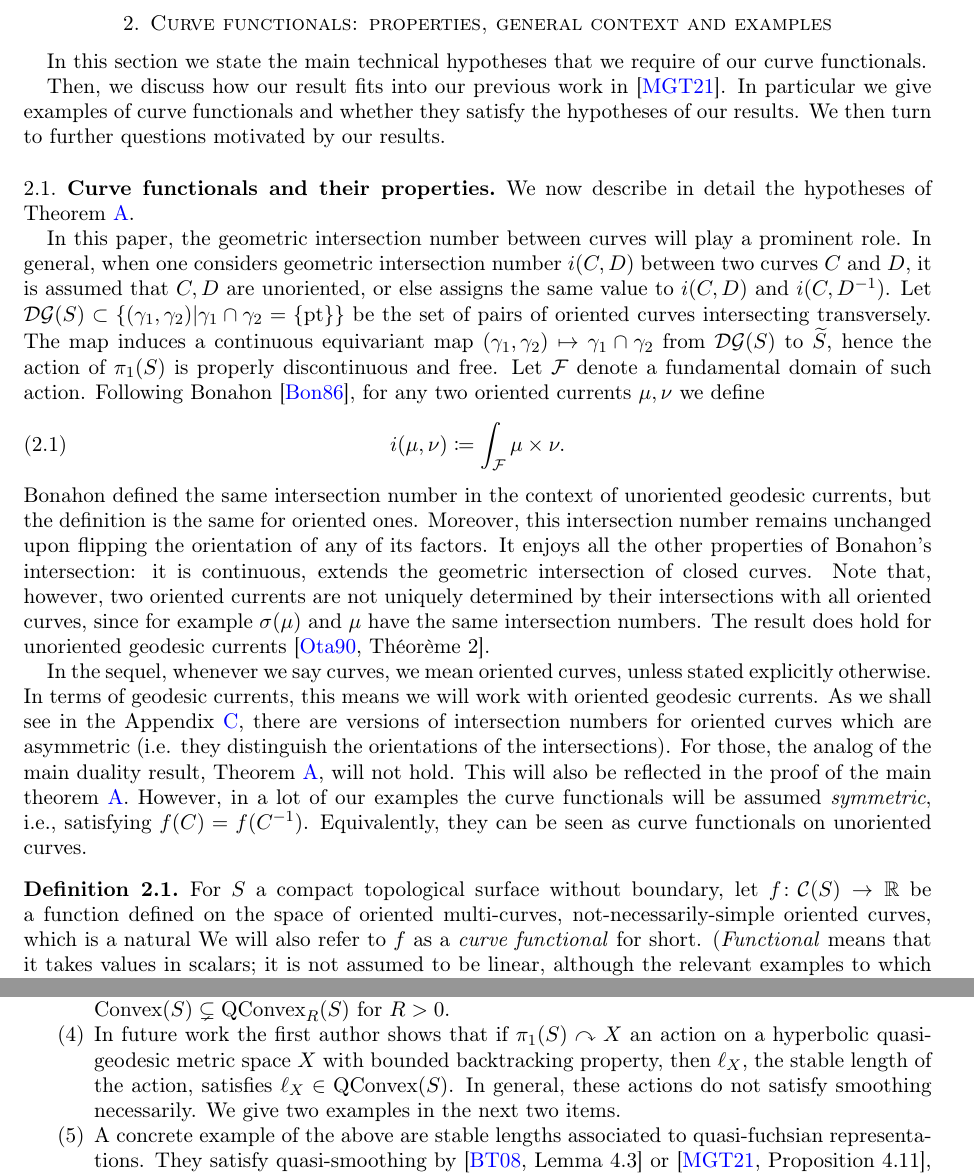
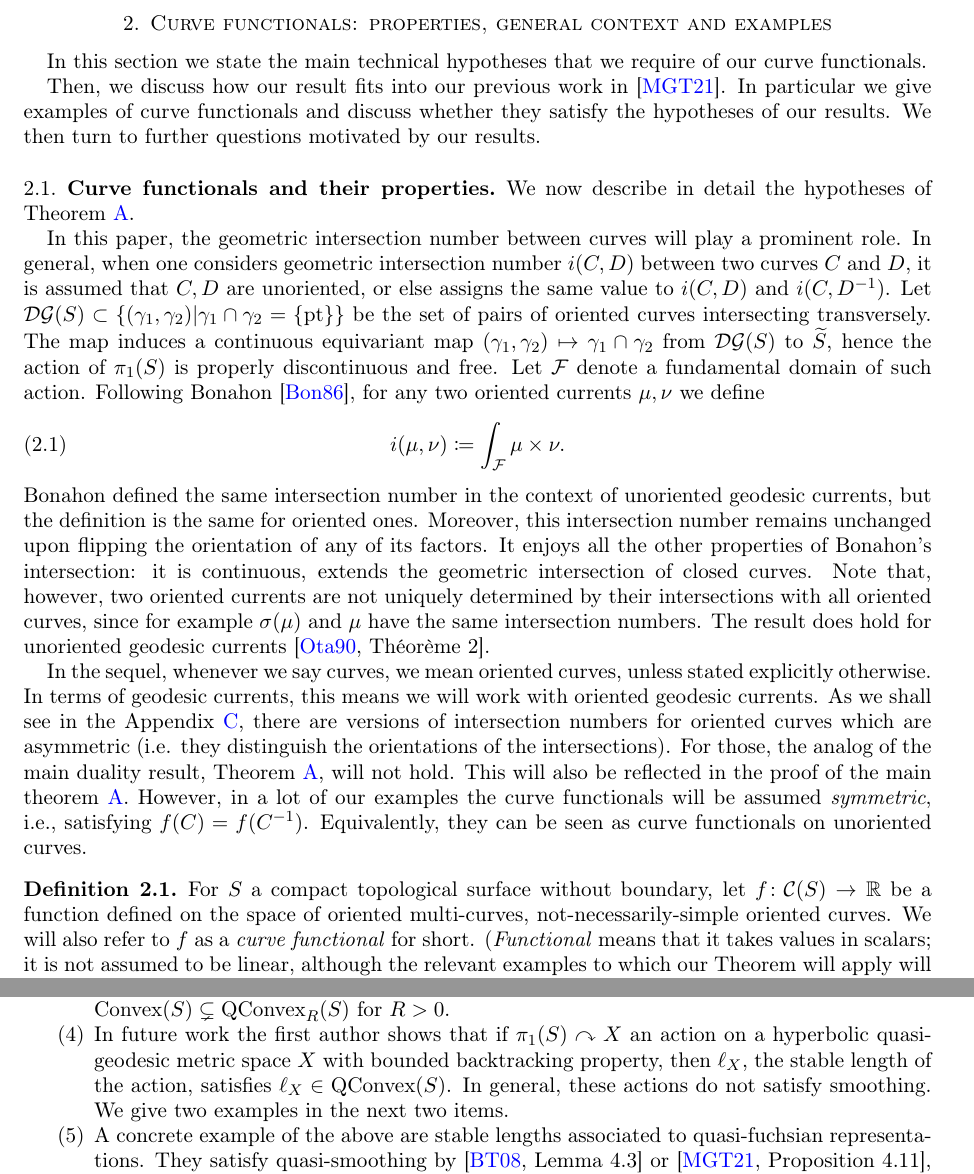
Before and after one commit to dpthurst/Currents-and-intersections, a LaTeX paper (Intersections.tex, which reads functionals.tex): two parts of pages 5 and 8 of 76, joined at a grey line, cut so that both start at the same text. Compiled offline with pdfLaTeX.

Commit message:
Update on Overleaf.

```diff
--- a/functionals.tex
+++ b/functionals.tex
@@ -8,7 +8,7 @@ In this section we state the main technical hypotheses that we require of our cu
 
 Then, we discuss how our result fits into our previous work
 in~\cite{MGT21:Smoothings}. In particular we give examples of curve
-functionals and whether they satisfy the hypotheses of our results.
+functionals and discuss whether they satisfy the hypotheses of our results.
 We then turn to further questions motivated by our results.
 
 \subsection{Curve functionals and their properties}
@@ -40,7 +40,7 @@ Equivalently, they can be seen as curve functionals on unoriented curves.
   let
   $f \colon \Curves(S) \to \bbR$ be a
   function defined on the space of oriented multi-curves,
-  not-necessarily-simple oriented curves, which is a natural
+  not-necessarily-simple oriented curves.
   We will also refer to $f$ as a \emph{curve functional} for short.
   (\emph{Functional} means that it takes values in scalars; it is not
   assumed to be linear, although the relevant examples to which our Theorem will apply will be additive).
@@ -214,7 +214,7 @@ On the other hand, not all functions on curves satisfy the $\AConvex$ properties
     \item Square root of extremal length, although it satisfies smoothing, stability and homogeneity, does not satisfy additive union (see \cite[Section~4.8]{MGT21:Smoothings}). All of these examples extend to geodesic currents by~\cite[Theorem~A]{MGT21:Smoothings}.
     It's an example of curve functional illustrating the proper containment \[\AConvex(S) \subsetneq \Convex(S).\]
     \item Although word length w.r.t.\ an arbitrary generating set of $\pi_1$ satisfies additivity (just by linear extension), it does not always satisfy smoothing nor stability (see~\cite[Example~4.10]{MGT21:Smoothings}). The stabilized version does not always satisfy smoothing, either (see the same example and also \cite[Theorem~B]{MGT21:Smoothings}). This illustrates the proper inclusion $\Convex(S) \subsetneq  \QConvex_R(S)$ for $R>0$.
-    \item  In future work the first author shows that if $\pi_1(S) \acts X$ an action on a hyperbolic quasi-geodesic metric space $X$ with bounded backtracking property, then $\ell_X$, the stable length of the action, satisfies $\ell_X \in \QConvex(S)$. In general, these actions do not satisfy smoothing necessarily. We give two examples in the next two items.
+    \item  In future work the first author shows that if $\pi_1(S) \acts X$ an action on a hyperbolic quasi-geodesic metric space $X$ with bounded backtracking property, then $\ell_X$, the stable length of the action, satisfies $\ell_X \in \QConvex(S)$. In general, these actions do not satisfy smoothing. We give two examples in the next two items.
     \item A concrete example of the above are stable lengths associated to quasi-fuchsian representations. They satisfy quasi-smoothing by \cite[Lemma~4.3]{BridgemanTaylor08:ExtensionWP} or \cite[Proposition 4.11]{MGT21:Smoothings}, and they satisfy strict smoothing if only if they are fuchsian \cite[Theorem A]{FF21:QF}, illustrating another example of the  proper inclusion $\Convex(S) \subsetneq  \QConvex_R(S)$ for $R>0$.
     \begin{question}
     If $K$ is the quasi-fuchsian constant of the limit set of a quasi-fuchsian representation $\rho$, and $R>0$ is the minimal constant so that $\ell_{\rho} \in \QConvex_R(S)$, do we have that $R \to \infty$ as $K \to \infty$?
```
Also changed, not shown: background.tex (+2 -2 lines).
